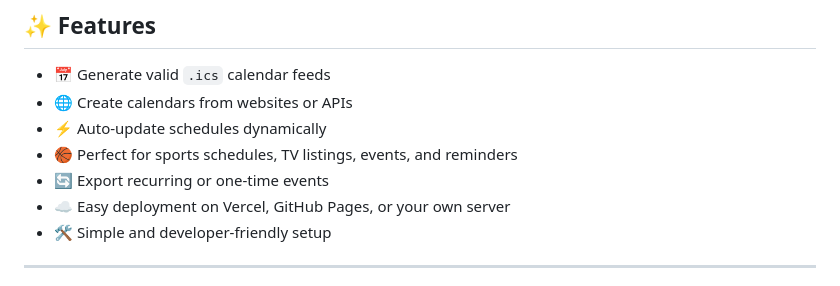
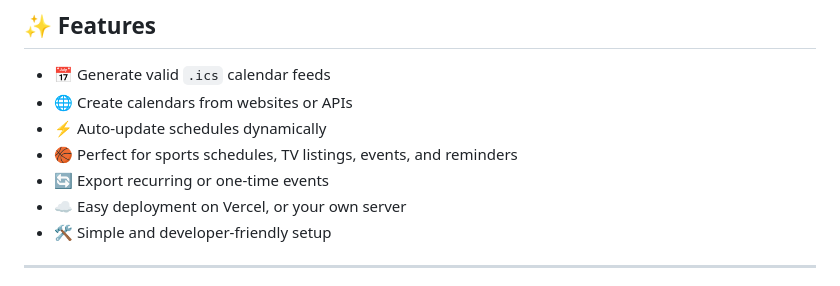
Before and after one commit to DisabledAbel/MakeICS, a Markdown page: README.md, the part around the change. Rendered like a GitHub page.

Commit message:
Update deployment options in README
Removed GitHub Pages from deployment options in README.

```diff
--- a/README.md
+++ b/README.md
@@ -11,7 +11,7 @@
 * ⚡ Auto-update schedules dynamically
 * 🏀 Perfect for sports schedules, TV listings, events, and reminders
 * 🔄 Export recurring or one-time events
-* ☁️ Easy deployment on Vercel, GitHub Pages, or your own server
+* ☁️ Easy deployment on Vercel, or your own server
 * 🛠 Simple and developer-friendly setup
 
 ---
```
